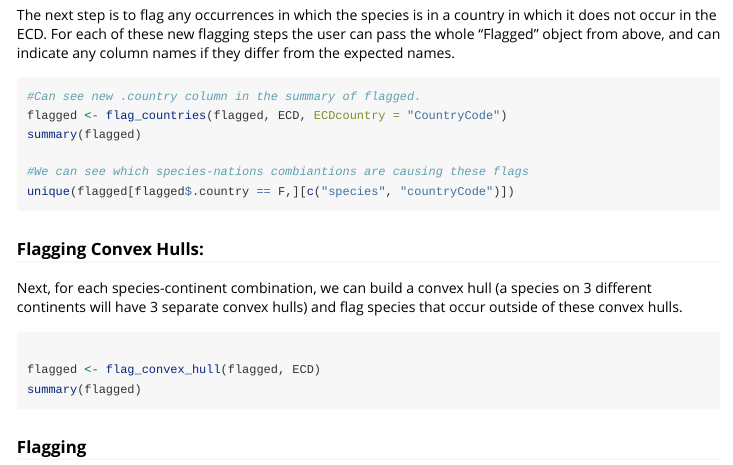
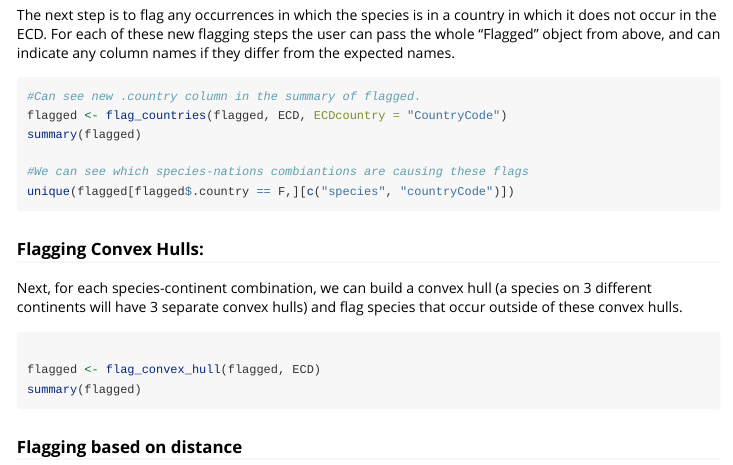
Before and after one commit to matthewbradley22/curator, an R Markdown document (vignettes/curator.Rmd): the page in a window 1100 px wide, from 1220 px down. Rendered offline with R 4.5, knitr and Pandoc, with nearby package versions; the code chunks are not run, so their results and figures are left out.

Commit message:
new commit

````diff
--- a/vignettes/curator.Rmd
+++ b/vignettes/curator.Rmd
@@ -85,4 +85,4 @@ summary(flagged)
 
 ```
 
-### Flagging
+### Flagging based on distance
````
